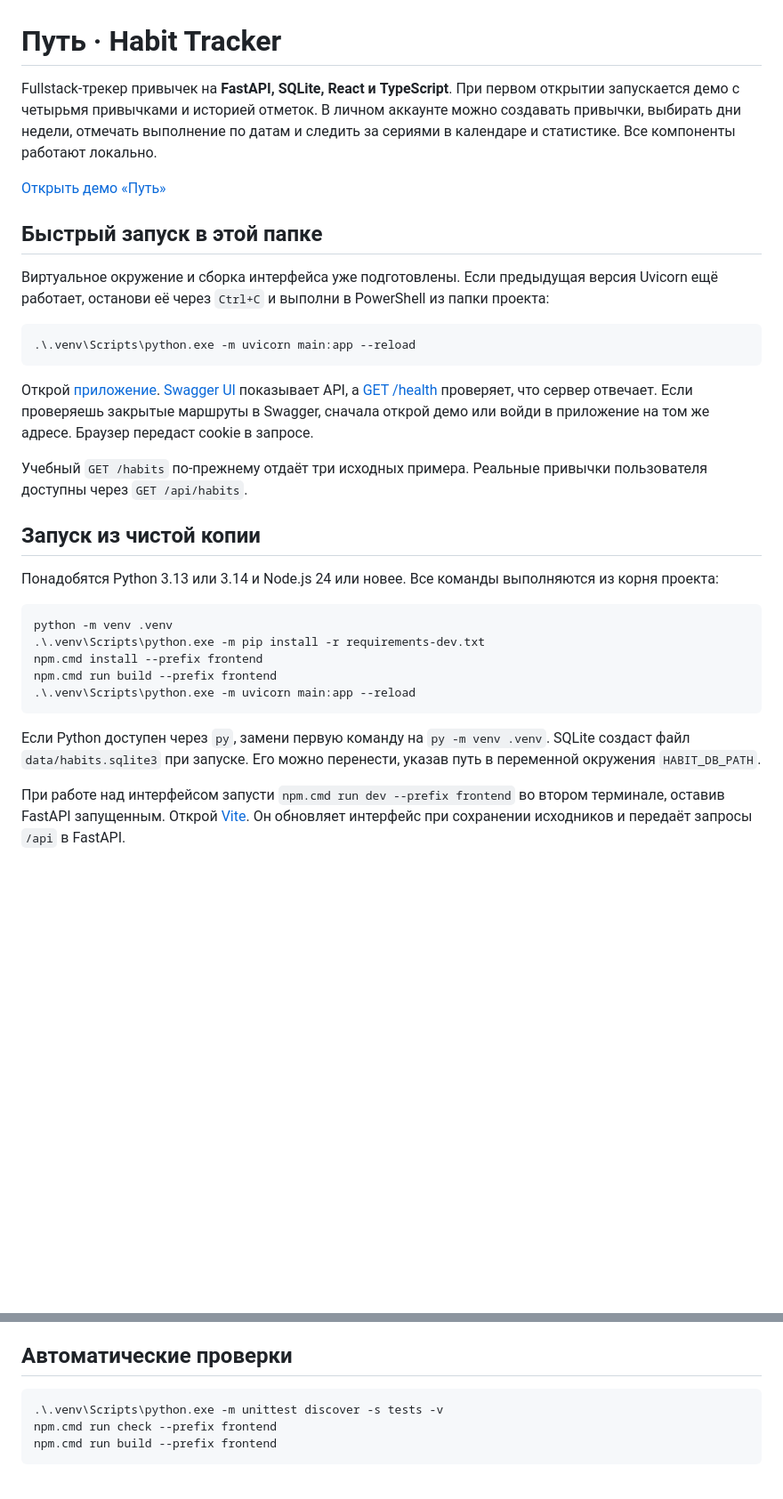
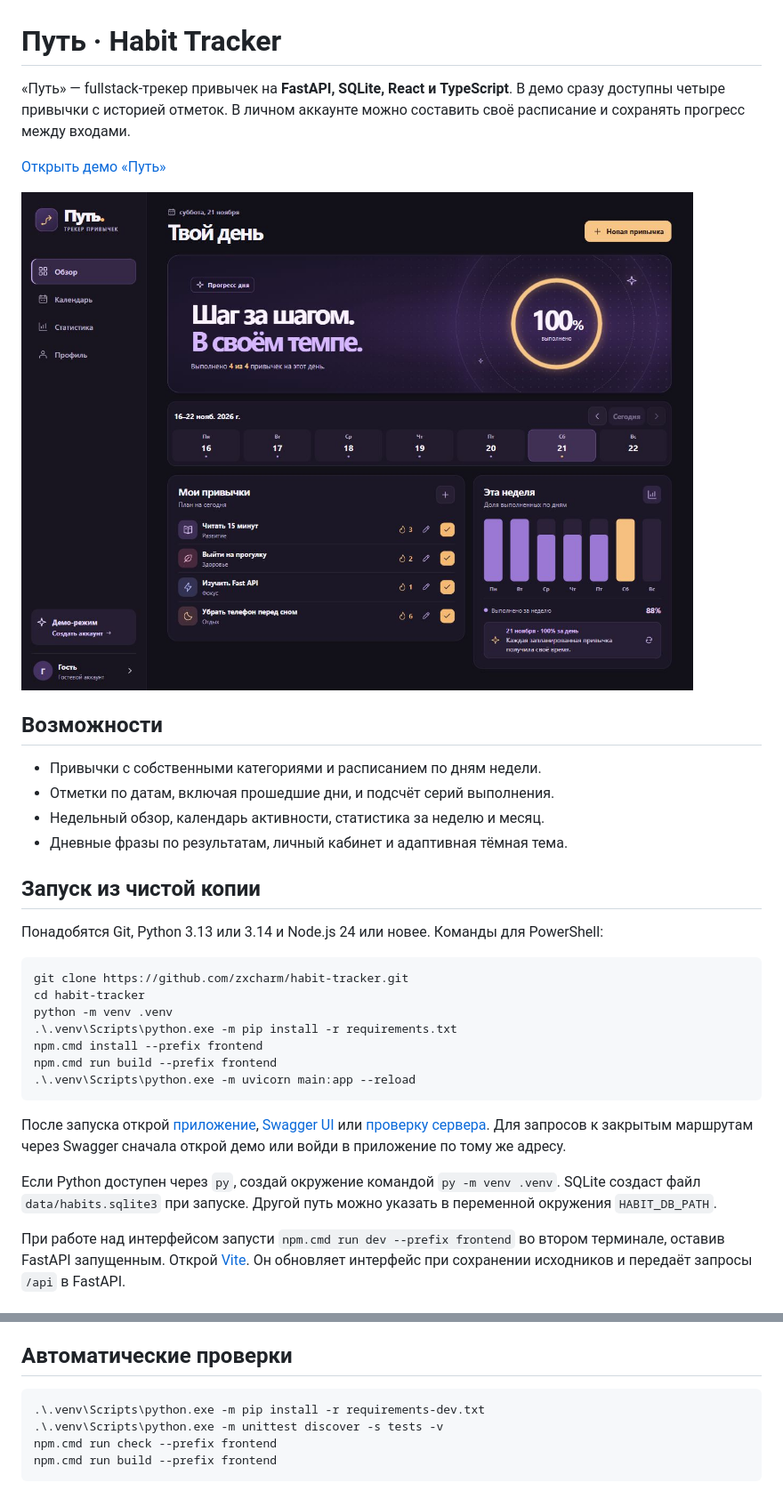
Before and after one commit to zxcharm/habit-tracker, a Markdown page: README.md, 2 parts joined by grey strips. Shown at 89% size. GitHub-like rendering; pictures changed too: docs/dashboard.jpg (added); blank space fills up the shorter version.

Commit message:
Add dashboard screenshot and improve README

````diff
--- a/README.md
+++ b/README.md
@@ -1,34 +1,35 @@
 # Путь · Habit Tracker
 
-Fullstack-трекер привычек на **FastAPI, SQLite, React и TypeScript**. При первом открытии запускается демо с четырьмя привычками и историей отметок. В личном аккаунте можно создавать привычки, выбирать дни недели, отмечать выполнение по датам и следить за сериями в календаре и статистике. Все компоненты работают локально.
+«Путь» — fullstack-трекер привычек на **FastAPI, SQLite, React и TypeScript**. В демо сразу доступны четыре привычки с историей отметок. В личном аккаунте можно составить своё расписание и сохранять прогресс между входами.
 
 [Открыть демо «Путь»](https://zxcharm.pythonanywhere.com/)
 
-## Быстрый запуск в этой папке
+![Экран «Обзор» приложения «Путь» с привычками и недельным графиком](docs/dashboard.jpg)
 
-Виртуальное окружение и сборка интерфейса уже подготовлены. Если предыдущая версия Uvicorn ещё работает, останови её через `Ctrl+C` и выполни в PowerShell из папки проекта:
+## Возможности
 
-```powershell
-.\.venv\Scripts\python.exe -m uvicorn main:app --reload
-```
-
-Открой [приложение](http://127.0.0.1:8000/). [Swagger UI](http://127.0.0.1:8000/docs) показывает API, а [GET /health](http://127.0.0.1:8000/health) проверяет, что сервер отвечает. Если проверяешь закрытые маршруты в Swagger, сначала открой демо или войди в приложение на том же адресе. Браузер передаст cookie в запросе.
-
-Учебный `GET /habits` по-прежнему отдаёт три исходных примера. Реальные привычки пользователя доступны через `GET /api/habits`.
+- Привычки с собственными категориями и расписанием по дням недели.
+- Отметки по датам, включая прошедшие дни, и подсчёт серий выполнения.
+- Недельный обзор, календарь активности, статистика за неделю и месяц.
+- Дневные фразы по результатам, личный кабинет и адаптивная тёмная тема.
 
 ## Запуск из чистой копии
 
-Понадобятся Python 3.13 или 3.14 и Node.js 24 или новее. Все команды выполняются из корня проекта:
+Понадобятся Git, Python 3.13 или 3.14 и Node.js 24 или новее. Команды для PowerShell:
 
 ```powershell
+git clone https://github.com/zxcharm/habit-tracker.git
+cd habit-tracker
 python -m venv .venv
-.\.venv\Scripts\python.exe -m pip install -r requirements-dev.txt
+.\.venv\Scripts\python.exe -m pip install -r requirements.txt
 npm.cmd install --prefix frontend
 npm.cmd run build --prefix frontend
 .\.venv\Scripts\python.exe -m uvicorn main:app --reload
 ```
 
-Если Python доступен через `py`, замени первую команду на `py -m venv .venv`. SQLite создаст файл `data/habits.sqlite3` при запуске. Его можно перенести, указав путь в переменной окружения `HABIT_DB_PATH`.
+После запуска открой [приложение](http://127.0.0.1:8000/), [Swagger UI](http://127.0.0.1:8000/docs) или [проверку сервера](http://127.0.0.1:8000/health). Для запросов к закрытым маршрутам через Swagger сначала открой демо или войди в приложение по тому же адресу.
+
+Если Python доступен через `py`, создай окружение командой `py -m venv .venv`. SQLite создаст файл `data/habits.sqlite3` при запуске. Другой путь можно указать в переменной окружения `HABIT_DB_PATH`.
 
 При работе над интерфейсом запусти `npm.cmd run dev --prefix frontend` во втором терминале, оставив FastAPI запущенным. Открой [Vite](http://127.0.0.1:5173/). Он обновляет интерфейс при сохранении исходников и передаёт запросы `/api` в FastAPI.
 
@@ -69,6 +70,7 @@ npm.cmd run build --prefix frontend
 ## Автоматические проверки
 
 ```powershell
+.\.venv\Scripts\python.exe -m pip install -r requirements-dev.txt
 .\.venv\Scripts\python.exe -m unittest discover -s tests -v
 npm.cmd run check --prefix frontend
 npm.cmd run build --prefix frontend
````
